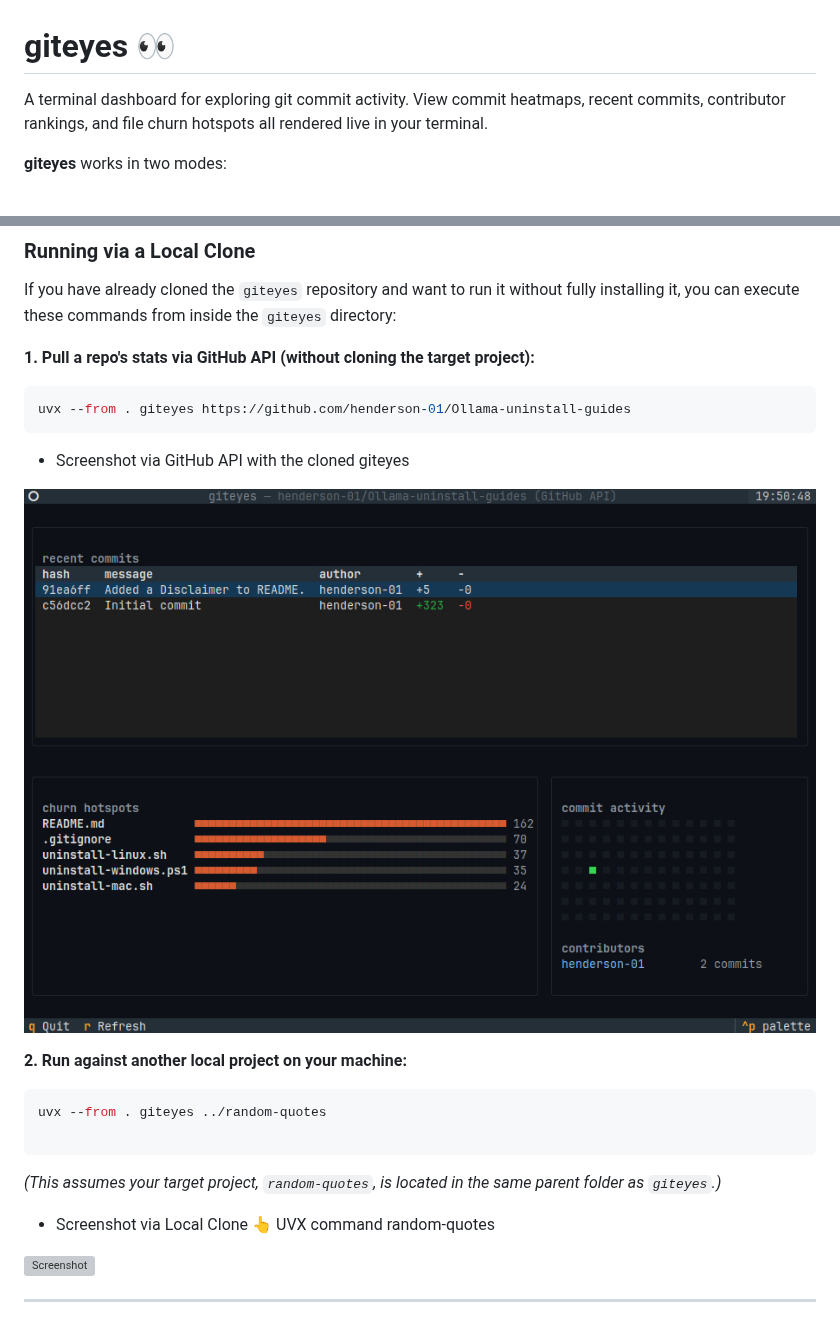
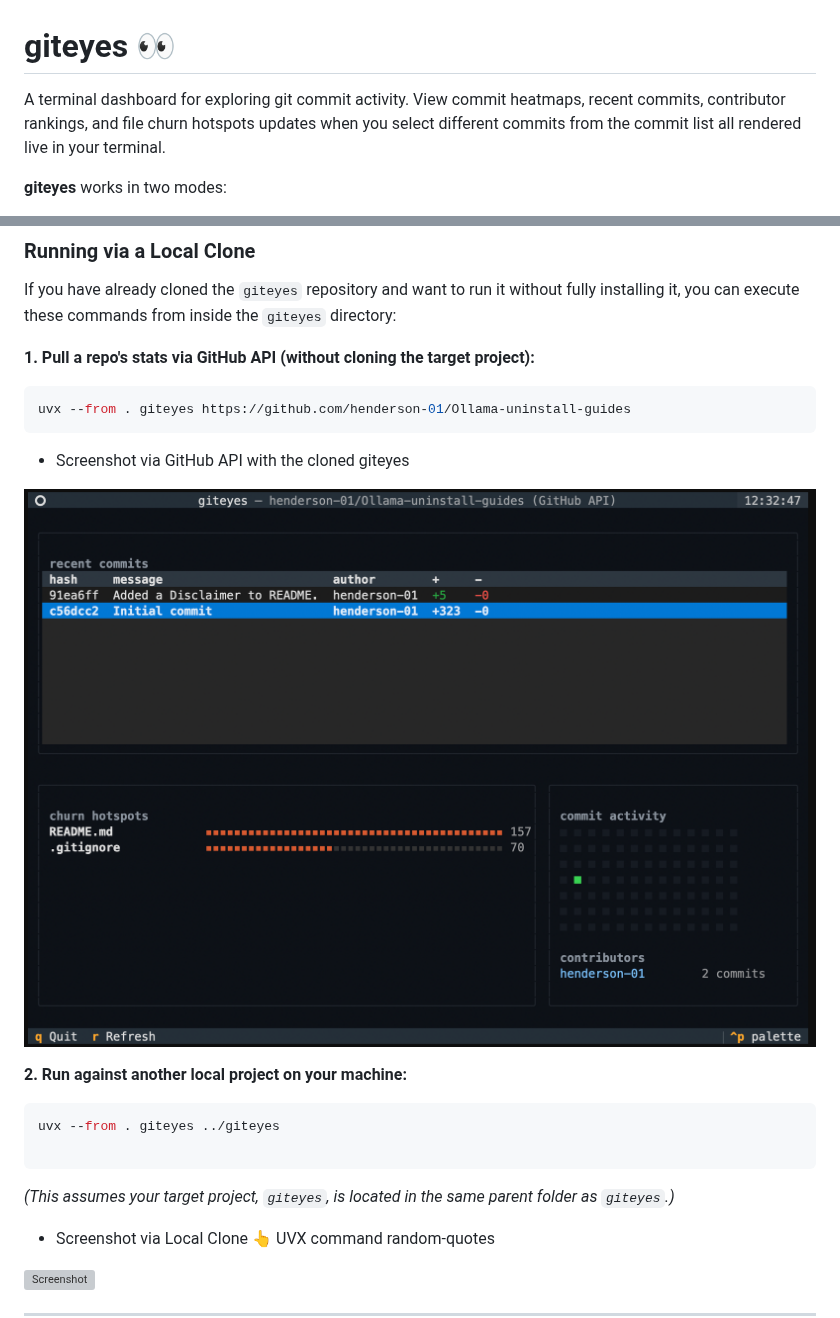
Before and after one commit to henderson-01/giteyes, a Markdown page: README.md, 2 parts joined by grey strips. GitHub-like rendering; pictures changed too: images/Screenshot-API.png; grey boxes are pictures that could not be loaded.

````diff
--- a/README.md
+++ b/README.md
@@ -1,6 +1,6 @@
 # giteyes 👀
 
-A terminal dashboard for exploring git commit activity. View commit heatmaps, recent commits, contributor rankings, and file churn hotspots all rendered live in your terminal.
+A terminal dashboard for exploring git commit activity. View commit heatmaps, recent commits, contributor rankings, and file churn hotspots updates when you select different commits from the commit list all rendered live in your terminal.
 
 **giteyes** works in two modes:
 
@@ -43,11 +43,11 @@ uvx --from . giteyes https://github.com/henderson-01/Ollama-uninstall-guides
 **2. Run against another local project on your machine:**
 
 ```bash
-uvx --from . giteyes ../random-quotes
+uvx --from . giteyes ../giteyes
 
 ```
 
-*(This assumes your target project, `random-quotes`, is located in the same parent folder as `giteyes`.)*
+*(This assumes your target project, `giteyes`, is located in the same parent folder as `giteyes`.)*
 
 * Screenshot via Local Clone 👆 UVX command random-quotes
 
````
Also changed, not shown: 13 other files.
